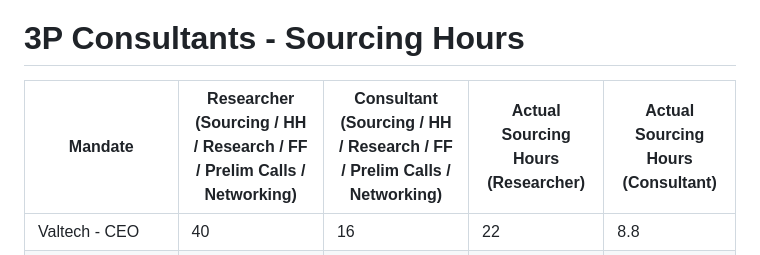
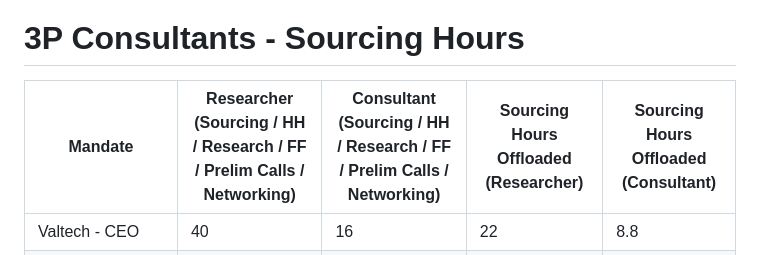
Before and after one commit to KishanKokal/brihas, a Markdown page: BUSINESS_CASE.md, the part around the change. Drawn GitHub-style.

Commit message:
Update column names in BUSINESS_CASE.md

```diff
--- a/BUSINESS_CASE.md
+++ b/BUSINESS_CASE.md
@@ -1,6 +1,6 @@
 # 3P Consultants - Sourcing Hours
 
-| Mandate | Researcher (Sourcing / HH / Research / FF / Prelim Calls / Networking) | Consultant (Sourcing / HH / Research / FF / Prelim Calls / Networking) | Actual Sourcing Hours (Researcher) | Actual Sourcing Hours (Consultant) |
+| Mandate | Researcher (Sourcing / HH / Research / FF / Prelim Calls / Networking) | Consultant (Sourcing / HH / Research / FF / Prelim Calls / Networking) | Sourcing Hours Offloaded (Researcher) | Sourcing Hours Offloaded (Consultant) |
 |---------|------------------------------------------------------------------------|------------------------------------------------------------------------|-------------------------------------|-------------------------------------|
 | Valtech - CEO | 40 | 16 | 22 | 8.8 |
 | Super Shiv Shakti - Unit Head | 55 | 7 | 30.25 | 3.85 |
```
